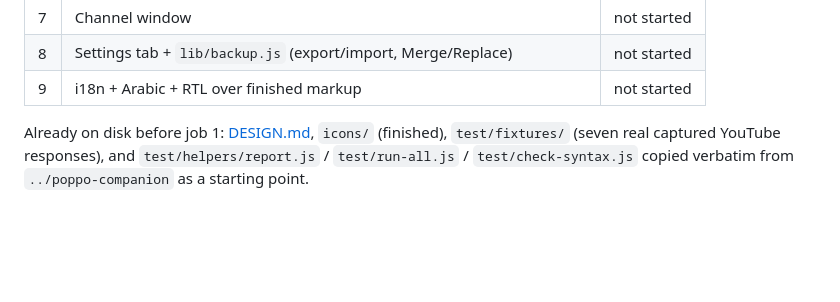
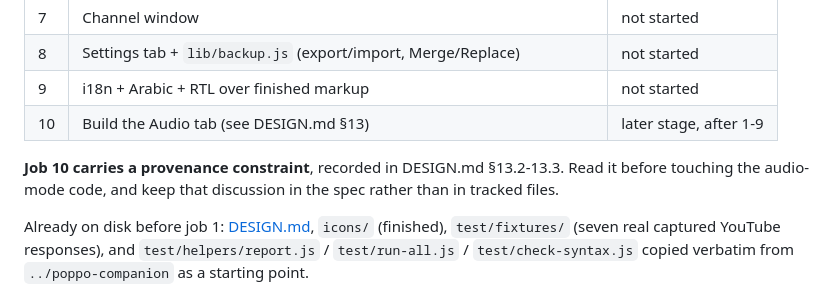
Before and after one commit to ashahinL/Youtube-Companion, a Markdown page: CLAUDE.md, the part around the change. Rendered like a GitHub page; blank space fills up the shorter version.

Commit message:
Design: record the Audio tab as a later stage
The owner wants the private audio-mode build folded in after the core
extension is finished. Section 13 records what that actually costs rather
than leaving it as an intention.

Two things decide it, and neither is copy-paste: it is the first code to go
inside youtube.com, ending this extension's no-content-script position and
growing the manifest; and its accumulated statistics are keyed to its own
extension ID, so they are recoverable only before the merge, never after.

Its five hard-won tripwires come along with the section.

Co-Authored-By: Claude Opus 5 <noreply@anthropic.com>
Claude-Session: https://claude.ai/code/session_01ESYDhoTws2fjhrXPFEtMUG

```diff
--- a/CLAUDE.md
+++ b/CLAUDE.md
@@ -54,6 +54,11 @@ Built in the order of DESIGN.md §11. Update this table as each one lands.
 | 7 | Channel window | not started |
 | 8 | Settings tab + `lib/backup.js` (export/import, Merge/Replace) | not started |
 | 9 | i18n + Arabic + RTL over finished markup | not started |
+| 10 | Build the Audio tab (see DESIGN.md §13) | later stage, after 1-9 |
+
+**Job 10 carries a provenance constraint**, recorded in DESIGN.md §13.2-13.3.
+Read it before touching the audio-mode code, and keep that discussion in the
+spec rather than in tracked files.
 
 Already on disk before job 1: [DESIGN.md](DESIGN.md), `icons/` (finished),
 `test/fixtures/` (seven real captured YouTube responses), and
```
